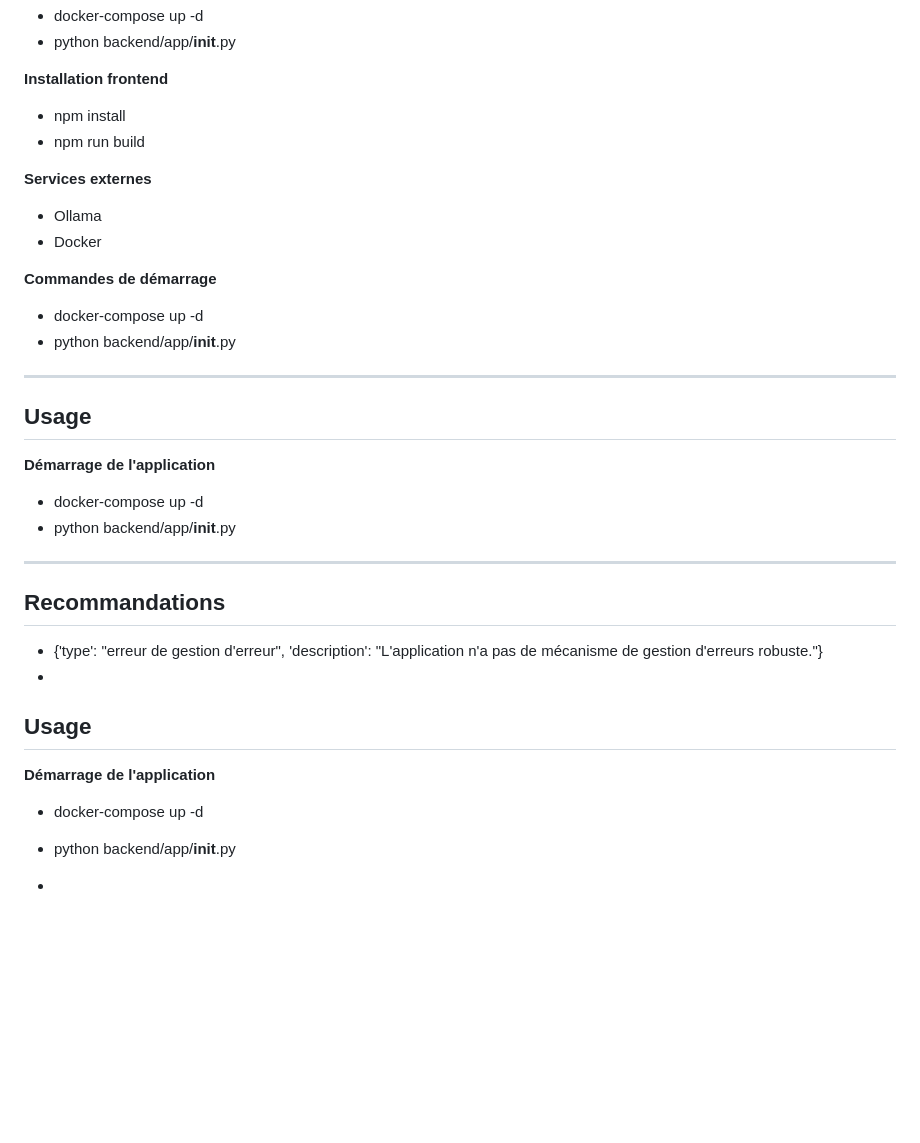
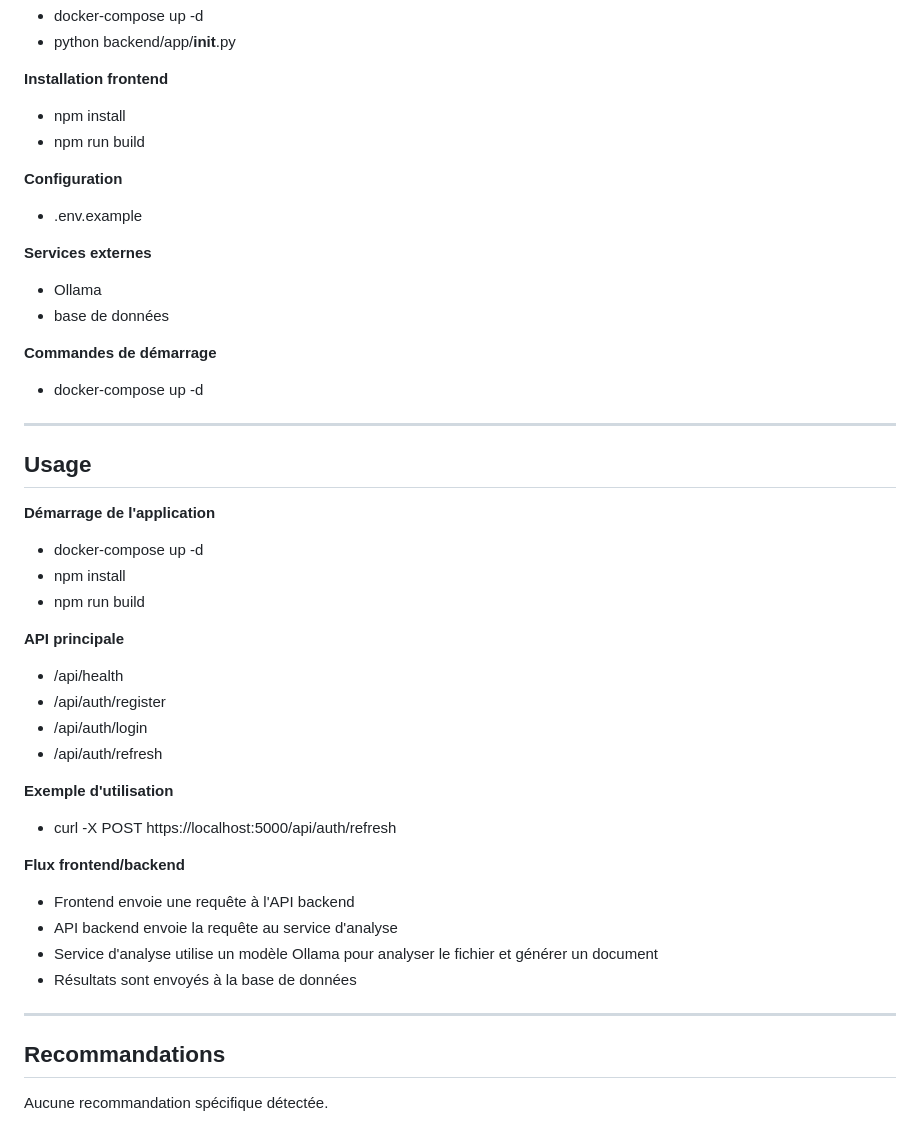
Before and after one commit to maryemahmadi005-rgb/docgen-ai-frontend, a Markdown page: README.md, the part around one of its changes. Drawn GitHub-style; blank space fills up the shorter version.

Commit message:
docs: generate initial README

```diff
--- a/README.md
+++ b/README.md
@@ -107,15 +109,18 @@ Aucune dépendance importante détectée.
 - npm install
 - npm run build
 
+**Configuration**
+
+- .env.example
+
 **Services externes**
 
 - Ollama
-- Docker
+- base de données
 
 **Commandes de démarrage**
 
 - docker-compose up -d
-- python backend/app/__init__.py
 
 
 ---
@@ -125,20 +130,30 @@ Aucune dépendance importante détectée.
 **Démarrage de l'application**
 
 - docker-compose up -d
-- python backend/app/__init__.py
+- npm install
+- npm run build
+
+**API principale**
+
+- /api/health
+- /api/auth/register
+- /api/auth/login
+- /api/auth/refresh
+
+**Exemple d'utilisation**
+
+- curl -X POST https://localhost:5000/api/auth/refresh
+
+**Flux frontend/backend**
+
+- Frontend envoie une requête à l'API backend
+- API backend envoie la requête au service d'analyse
+- Service d'analyse utilise un modèle Ollama pour analyser le fichier et générer un document
+- Résultats sont envoyés à la base de données
 
 
 ---
 
 ## Recommandations
 
-- {'type': "erreur de gestion d'erreur", 'description': "L'application n'a pas de mécanisme de gestion d'erreurs robuste."}
--
-## Usage
-
-**Démarrage de l'application**
-
-- docker-compose up -d
-- python backend/app/__init__.py
-
--
+Aucune recommandation spécifique détectée.
```
Also changed, not shown: other parts of README.md (+13 -11 lines).
